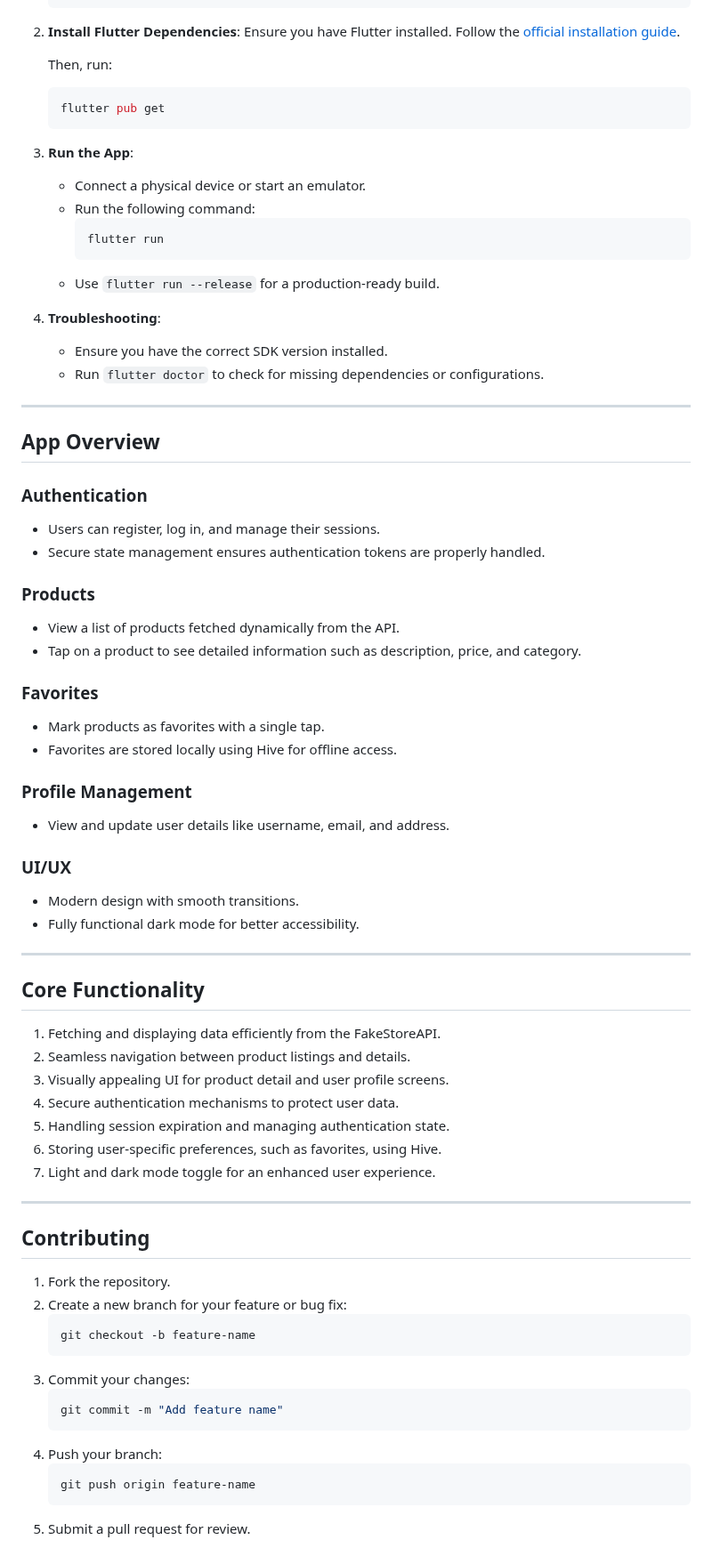
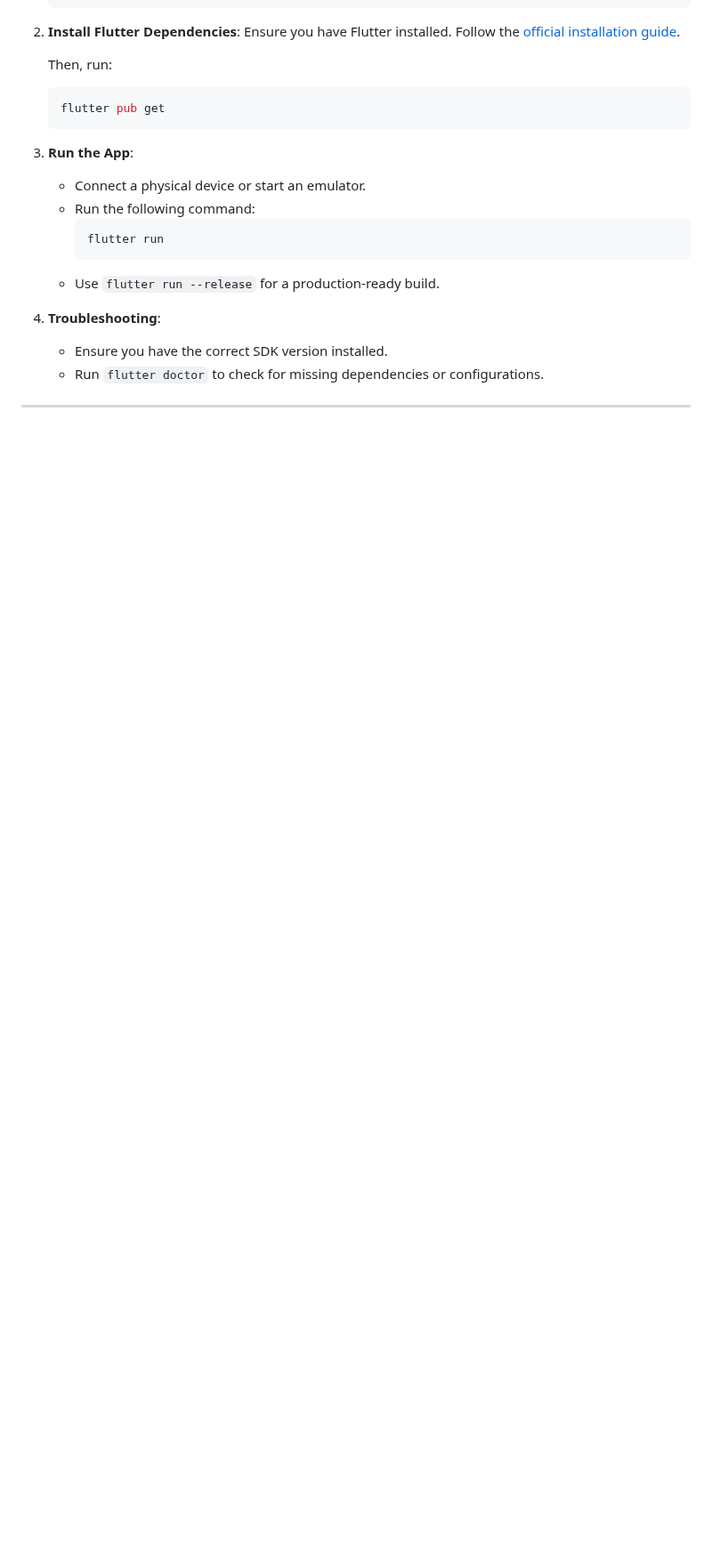
Before and after one commit to mik3yyy/tezda_test, a Markdown page: README.md, the part around one of its changes. Shown at 89% size. Drawn GitHub-style; blank space fills up the shorter version.

````diff
--- a/README.md
+++ b/README.md
@@ -71,55 +85,3 @@ A simple and elegant Flutter e-commerce application using [FakeStoreAPI](https:/
    - Run `flutter doctor` to check for missing dependencies or configurations.
 
 ---
-
-## **App Overview**
-
-### **Authentication**
-- Users can register, log in, and manage their sessions.
-- Secure state management ensures authentication tokens are properly handled.
-
-### **Products**
-- View a list of products fetched dynamically from the API.
-- Tap on a product to see detailed information such as description, price, and category.
-
-### **Favorites**
-- Mark products as favorites with a single tap.
-- Favorites are stored locally using Hive for offline access.
-
-### **Profile Management**
-- View and update user details like username, email, and address.
-
-### **UI/UX**
-- Modern design with smooth transitions.
-- Fully functional dark mode for better accessibility.
-
----
-
-## **Core Functionality**
-
-1. Fetching and displaying data efficiently from the FakeStoreAPI.
-2. Seamless navigation between product listings and details.
-3. Visually appealing UI for product detail and user profile screens.
-4. Secure authentication mechanisms to protect user data.
-5. Handling session expiration and managing authentication state.
-6. Storing user-specific preferences, such as favorites, using Hive.
-7. Light and dark mode toggle for an enhanced user experience.
-
----
-
-## **Contributing**
-
-1. Fork the repository.
-2. Create a new branch for your feature or bug fix:
-   ```bash
-   git checkout -b feature-name
-   ```
-3. Commit your changes:
-   ```bash
-   git commit -m "Add feature name"
-   ```
-4. Push your branch:
-   ```bash
-   git push origin feature-name
-   ```
-5. Submit a pull request for review.
````
Also changed, not shown: other parts of README.md (+34 -20 lines).
